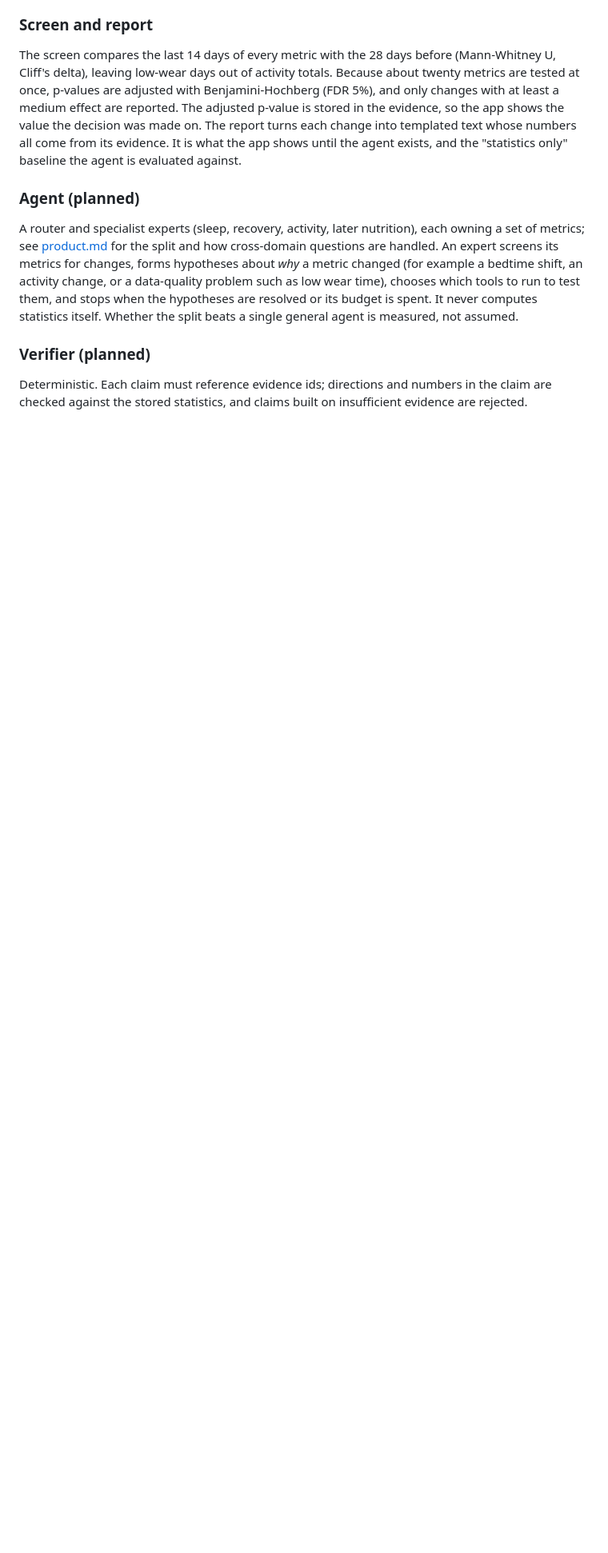
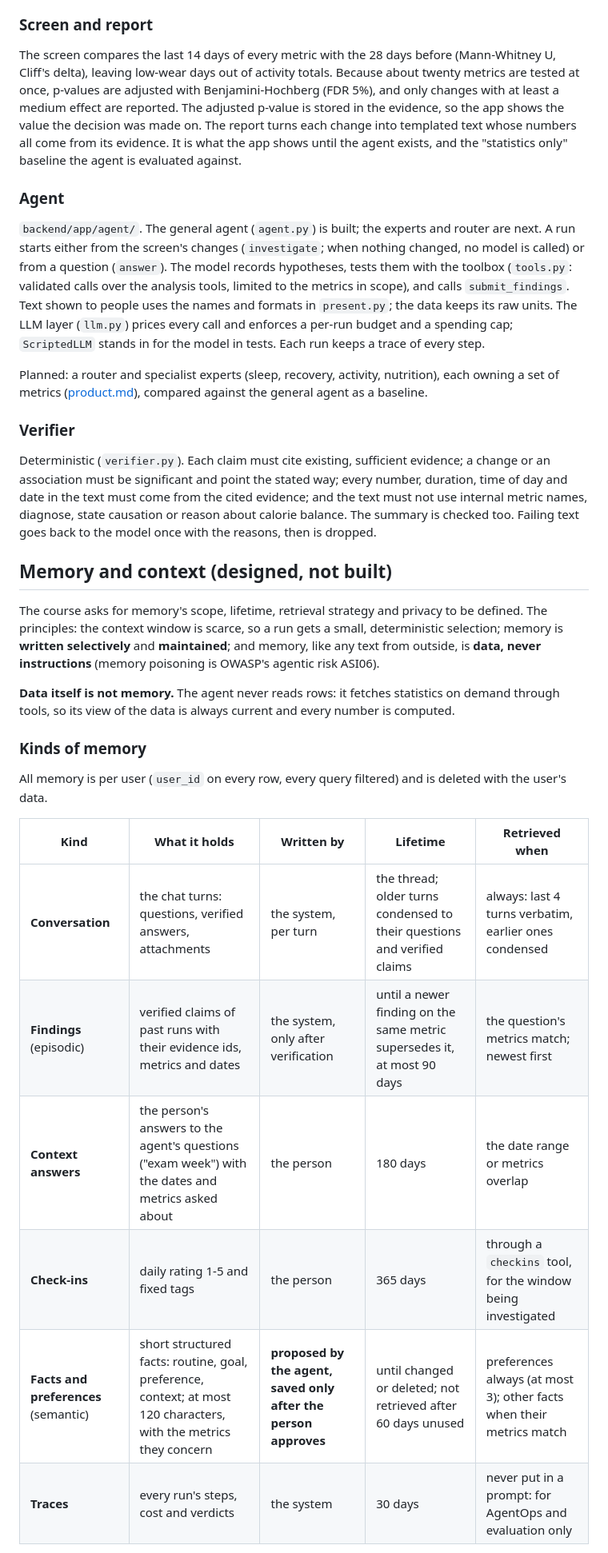
Before and after one commit to assi09/503P_Project, a Markdown page: docs/architecture.md, the part around one of its changes. Shown at 80% size. Drawn GitHub-style; blank space fills up the shorter version.

```diff
--- a/docs/architecture.md
+++ b/docs/architecture.md
@@ -97,17 +97,48 @@ shows the value the decision was made on. The report turns each change into temp
 numbers all come from its evidence. It is what the app shows until the agent exists, and the
 "statistics only" baseline the agent is evaluated against.
 
-### Agent (planned)
+### Agent
 
-A router and specialist experts (sleep, recovery, activity, later nutrition), each owning a set of
-metrics; see [product.md](product.md#experts) for the split and how cross-domain questions are
-handled. An expert screens its metrics for changes, forms hypotheses about *why* a metric changed
-(for example a bedtime shift, an activity change, or a data-quality problem such as low wear
-time), chooses which tools to run to test them, and stops when the hypotheses are resolved or its
-budget is spent. It never computes statistics itself. Whether the split beats a single general
-agent is measured, not assumed.
+`backend/app/agent/`. The general agent (`agent.py`) is built; the experts and router are next.
+A run starts either from the screen's changes (`investigate`; when nothing changed, no model is
+called) or from a question (`answer`). The model records hypotheses, tests them with the toolbox
+(`tools.py`: validated calls over the analysis tools, limited to the metrics in scope), and calls
+`submit_findings`. Text shown to people uses the names and formats in `present.py`; the data keeps
+its raw units. The LLM layer (`llm.py`) prices every call and enforces a per-run budget and a spending
+cap; `ScriptedLLM` stands in for the model in tests. Each run keeps a trace of every step.
 
-### Verifier (planned)
+Planned: a router and specialist experts (sleep, recovery, activity, nutrition), each owning a set
+of metrics ([product.md](product.md#experts)), compared against the general agent as a baseline.
 
-Deterministic. Each claim must reference evidence ids; directions and numbers in the claim are
-checked against the stored statistics, and claims built on insufficient evidence are rejected.
+### Verifier
+
+Deterministic (`verifier.py`). Each claim must cite existing, sufficient evidence; a change or an
+association must be significant and point the stated way; every number, duration, time of day and
+date in the text must come from the cited evidence; and the text must not use internal metric
+names, diagnose, state causation or reason about calorie balance. The summary is checked too.
+Failing text goes back to the model once with the reasons, then is dropped.
+
+## Memory and context (designed, not built)
+
+The course asks for memory's scope, lifetime, retrieval strategy and privacy to be defined. The
+principles: the context window is scarce, so a run gets a small, deterministic selection; memory
+is **written selectively** and **maintained**; and memory, like any text from outside, is **data,
+never instructions** (memory poisoning is OWASP's agentic risk ASI06).
+
+**Data itself is not memory.** The agent never reads rows: it fetches statistics on demand through
+tools, so its view of the data is always current and every number is computed.
+
+### Kinds of memory
+
+All memory is per user (`user_id` on every row, every query filtered) and is deleted with the
+user's data.
+
+| Kind | What it holds | Written by | Lifetime | Retrieved when |
+|---|---|---|---|---|
+| **Conversation** | the chat turns: questions, verified answers, attachments | the system, per turn | the thread; older turns condensed to their questions and verified claims | always: last 4 turns verbatim, earlier ones condensed |
+| **Findings** (episodic) | verified claims of past runs with their evidence ids, metrics and dates | the system, only after verification | until a newer finding on the same metric supersedes it, at most 90 days | the question's metrics match; newest first |
+| **Context answers** | the person's answers to the agent's questions ("exam week") with the dates and metrics asked about | the person | 180 days | the date range or metrics overlap |
+| **Check-ins** | daily rating 1-5 and fixed tags | the person | 365 days | through a `checkins` tool, for the window being investigated |
+| **Facts and preferences** (semantic) | short structured facts: routine, goal, preference, context; at most 120 characters, with the metrics they concern | **proposed by the agent, saved only after the person approves** | until changed or deleted; not retrieved after 60 days unused | preferences always (at most 3); other facts when their metrics match |
+| **Traces** | every run's steps, cost and verdicts | the system | 30 days | never put in a prompt: for AgentOps and evaluation only |
+
```
Also changed, not shown: other parts of docs/architecture.md (+49 -3 lines), docs/status.md (+6 -3 lines).
